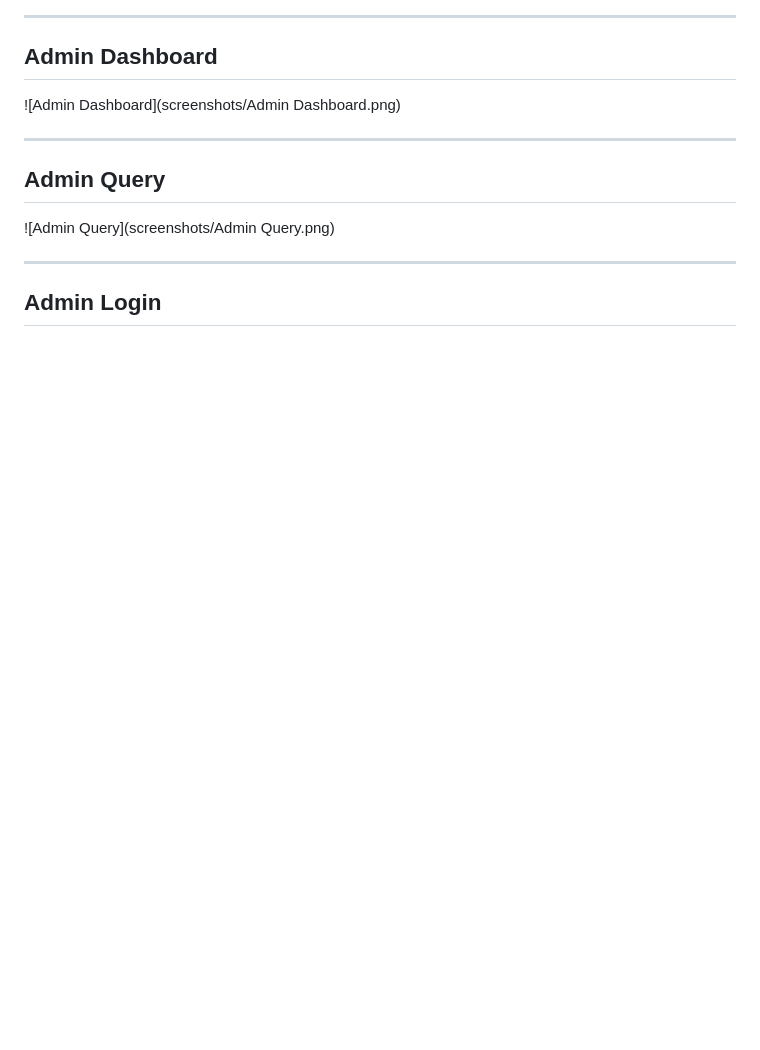
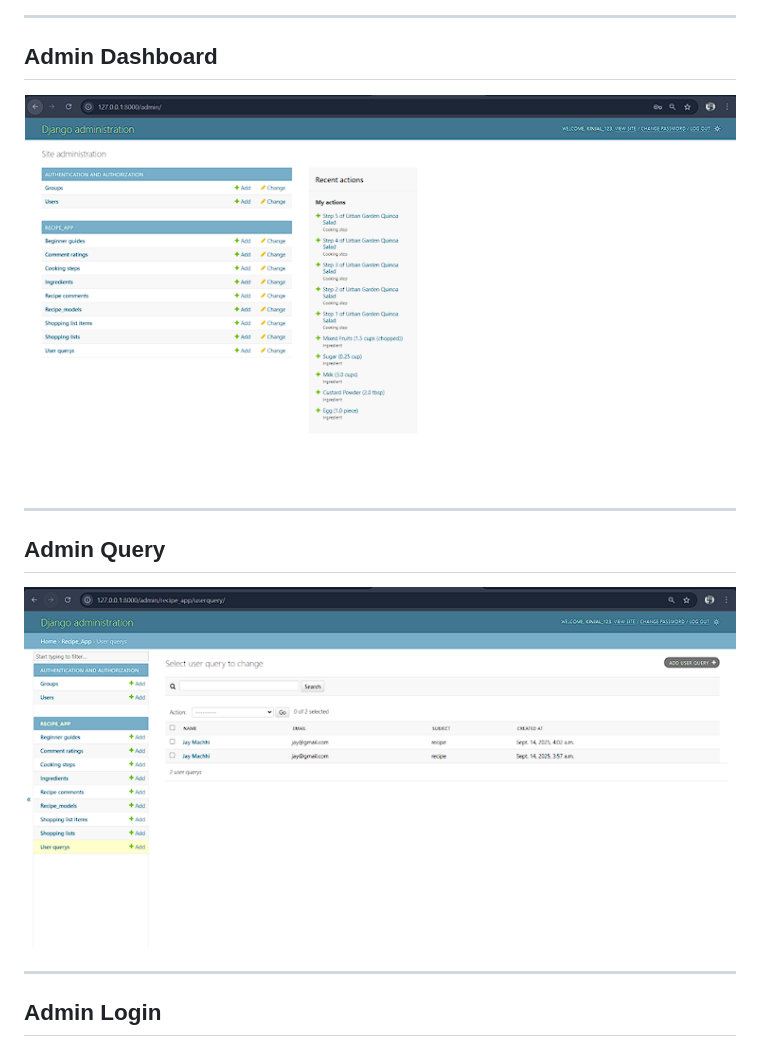
Before and after one commit to vanshmachhi28/swadshaala-cooking-assistant, a Markdown page: README.md, the part around the change. GitHub-like rendering; blank space fills up the shorter version.

Commit message:
Fix image filenames in README.md

```diff
--- a/README.md
+++ b/README.md
@@ -92,12 +92,12 @@ So many want to cook but… scaling fails, ingredient doubts, utensil confusion,
 ---
 
 ## Admin Dashboard
-![Admin Dashboard](screenshots/Admin Dashboard.png)
+![Admin Dashboard](screenshots/Admin_Dashboard.png)
 
 ---
 
 ## Admin Query
-![Admin Query](screenshots/Admin Query.png)
+![Admin Query](screenshots/Admin_Query.png)
 
 ---
 
```
